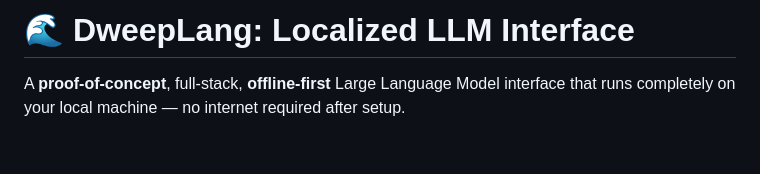
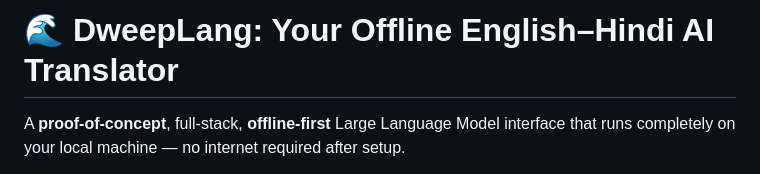
Before and after one commit to adarshsoloman/DweepLang, a Markdown page: README.md, the part around the change. Rendered like a GitHub page; blank space fills up the shorter version.

```diff
--- a/README.md
+++ b/README.md
@@ -1,4 +1,4 @@
-# 🌊 DweepLang: Localized LLM Interface
+# 🌊 DweepLang: Your Offline English–Hindi AI Translator
 
 A **proof-of-concept**, full-stack, **offline-first** Large Language Model interface that runs completely on your local machine — no internet required after setup.
 
```
